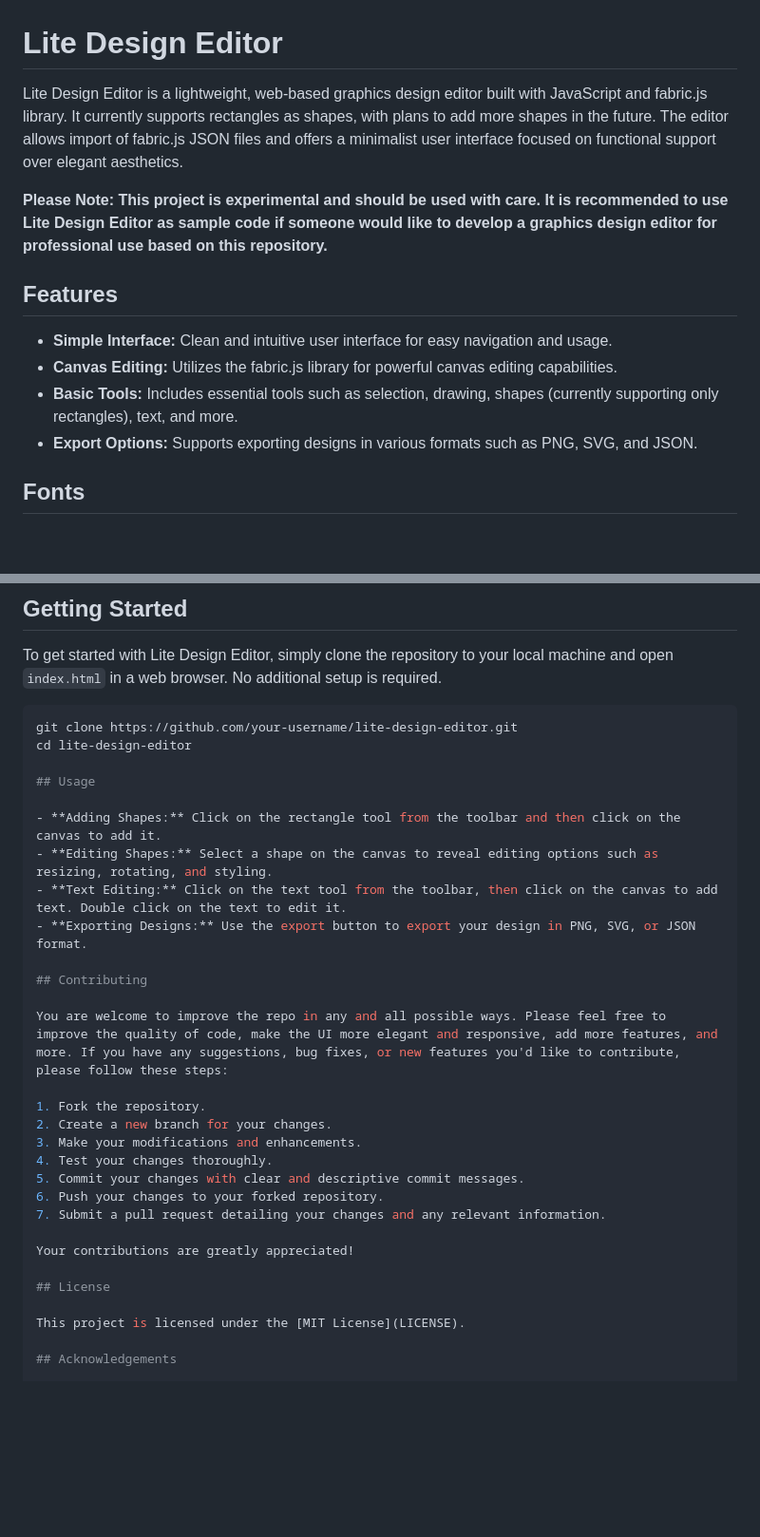
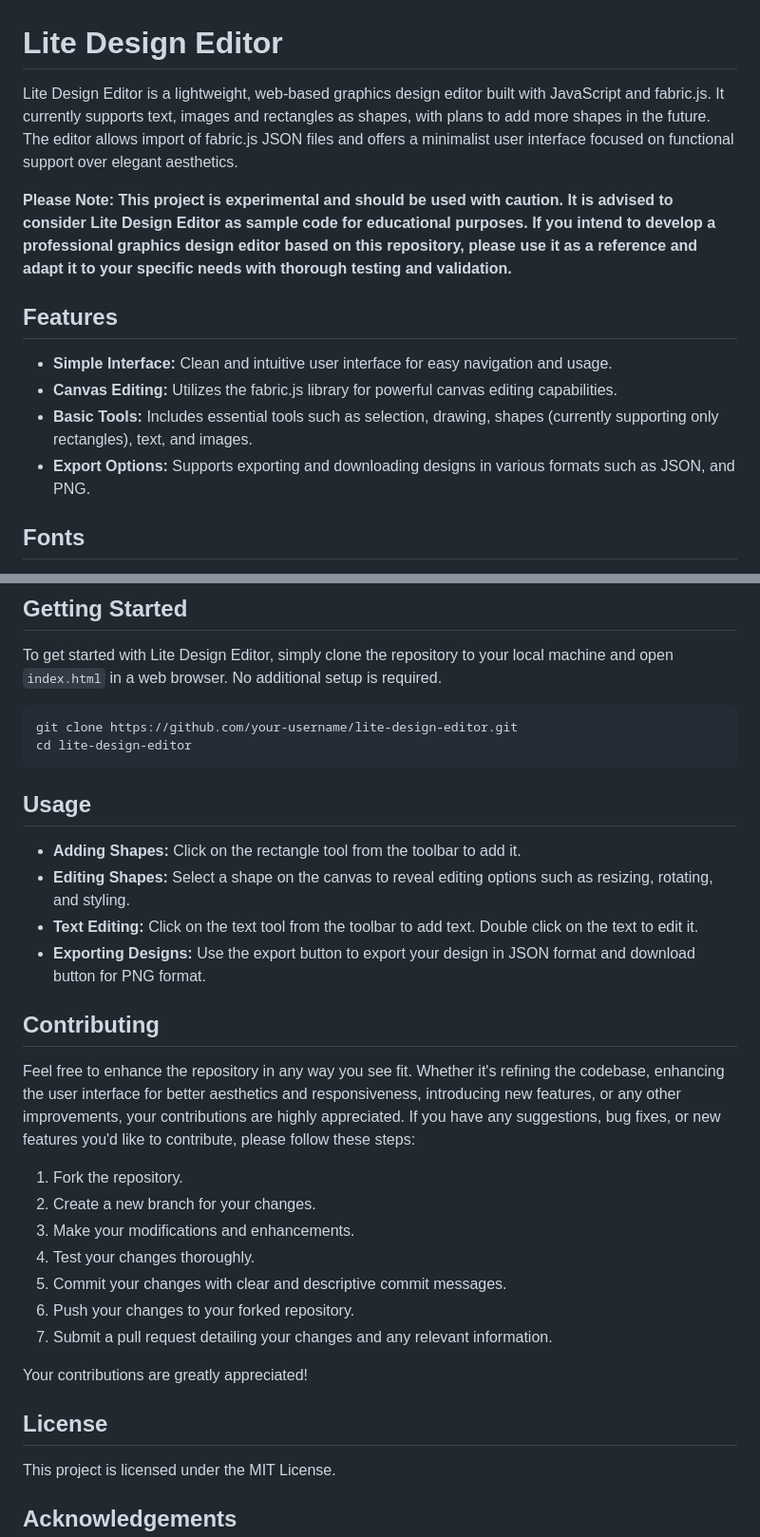
Before and after one commit to FrugalX/lite-design-editor, a Markdown page: README.md, 2 parts joined by grey strips. Shown at 95% size. GitHub-like rendering; blank space fills up the shorter version.

````diff
--- a/README.md
+++ b/README.md
@@ -1,15 +1,15 @@
 # Lite Design Editor
 
-Lite Design Editor is a lightweight, web-based graphics design editor built with JavaScript and fabric.js library. It currently supports rectangles as shapes, with plans to add more shapes in the future. The editor allows import of fabric.js JSON files and offers a minimalist user interface focused on functional support over elegant aesthetics.
+Lite Design Editor is a lightweight, web-based graphics design editor built with JavaScript and fabric.js. It currently supports text, images and rectangles as shapes, with plans to add more shapes in the future. The editor allows import of fabric.js JSON files and offers a minimalist user interface focused on functional support over elegant aesthetics.
 
-**Please Note: This project is experimental and should be used with care. It is recommended to use Lite Design Editor as sample code if someone would like to develop a graphics design editor for professional use based on this repository.**
+**Please Note: This project is experimental and should be used with caution. It is advised to consider Lite Design Editor as sample code for educational purposes. If you intend to develop a professional graphics design editor based on this repository, please use it as a reference and adapt it to your specific needs with thorough testing and validation.**
 
 ## Features
 
 - **Simple Interface:** Clean and intuitive user interface for easy navigation and usage.
 - **Canvas Editing:** Utilizes the fabric.js library for powerful canvas editing capabilities.
-- **Basic Tools:** Includes essential tools such as selection, drawing, shapes (currently supporting only rectangles), text, and more.
-- **Export Options:** Supports exporting designs in various formats such as PNG, SVG, and JSON.
+- **Basic Tools:** Includes essential tools such as selection, drawing, shapes (currently supporting only rectangles), text, and images.
+- **Export Options:** Supports exporting and downloading designs in various formats such as JSON, and PNG.
 
 ## Fonts
 
@@ -22,17 +22,18 @@ To get started with Lite Design Editor, simply clone the repository to your loca
 ```bash
 git clone https://github.com/your-username/lite-design-editor.git
 cd lite-design-editor
+```
 
 ## Usage
 
-- **Adding Shapes:** Click on the rectangle tool from the toolbar and then click on the canvas to add it.
+- **Adding Shapes:** Click on the rectangle tool from the toolbar to add it.
 - **Editing Shapes:** Select a shape on the canvas to reveal editing options such as resizing, rotating, and styling.
-- **Text Editing:** Click on the text tool from the toolbar, then click on the canvas to add text. Double click on the text to edit it.
-- **Exporting Designs:** Use the export button to export your design in PNG, SVG, or JSON format.
+- **Text Editing:** Click on the text tool from the toolbar to add text. Double click on the text to edit it.
+- **Exporting Designs:** Use the export button to export your design in JSON format and download button for PNG format.
 
 ## Contributing
 
-You are welcome to improve the repo in any and all possible ways. Please feel free to improve the quality of code, make the UI more elegant and responsive, add more features, and more. If you have any suggestions, bug fixes, or new features you'd like to contribute, please follow these steps:
+Feel free to enhance the repository in any way you see fit. Whether it's refining the codebase, enhancing the user interface for better aesthetics and responsiveness, introducing new features, or any other improvements, your contributions are highly appreciated. If you have any suggestions, bug fixes, or new features you'd like to contribute, please follow these steps:
 
 1. Fork the repository.
 2. Create a new branch for your changes.
@@ -46,7 +47,7 @@ Your contributions are greatly appreciated!
 
 ## License
 
-This project is licensed under the [MIT License](LICENSE).
+This project is licensed under the MIT License.
 
 ## Acknowledgements
 
````
